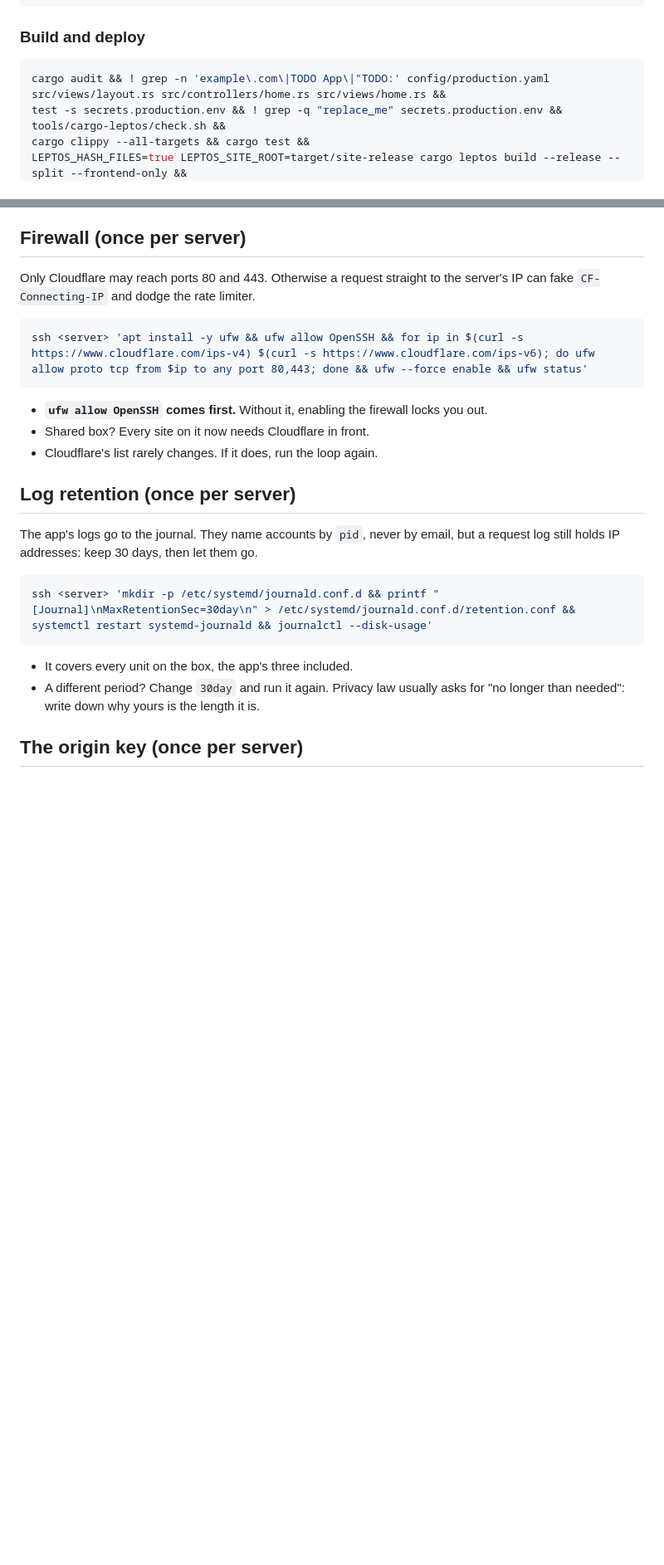
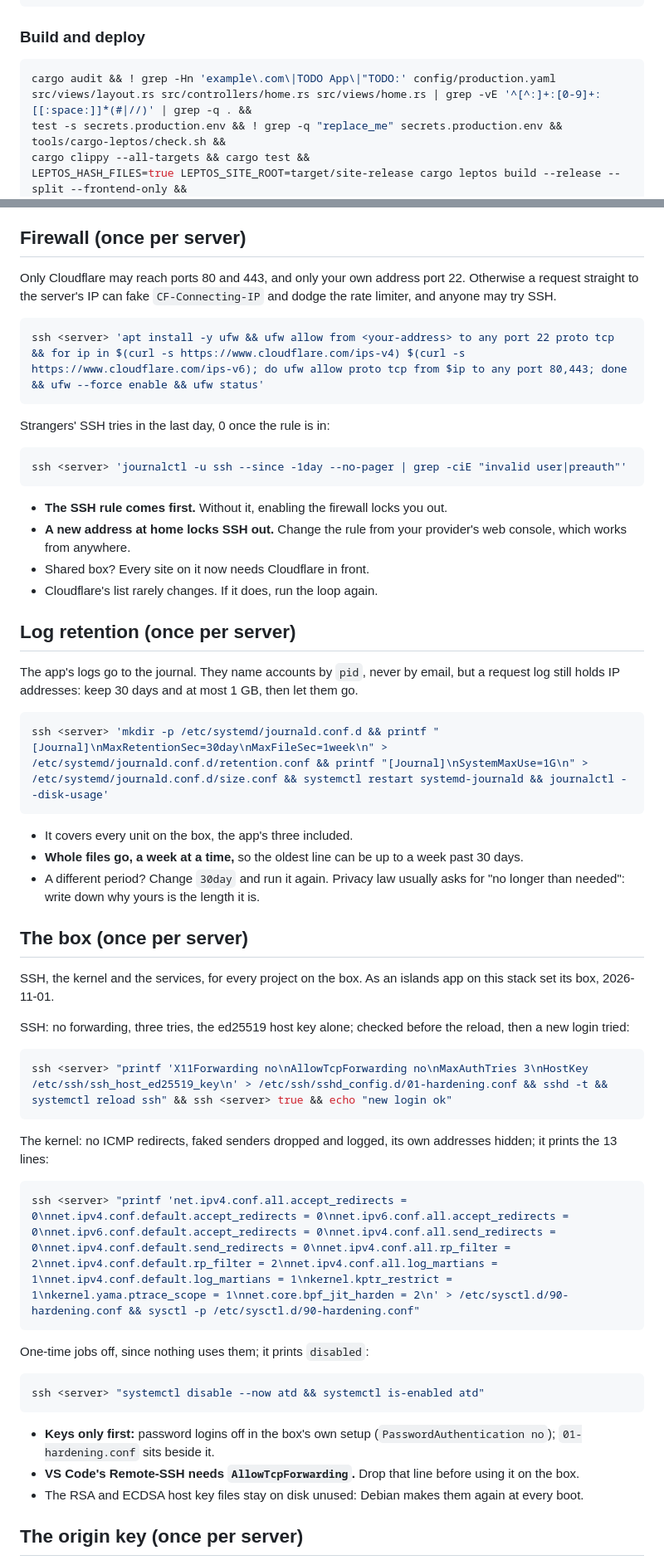
Before and after one commit to wdceng/loco-leptos-htmx-alpine-starter, a Markdown page: docs/production.md, 2 parts joined by grey strips. Shown at 83% size. Drawn GitHub-style; blank space fills up the shorter version.

Commit message:
Let the deploy chain's placeholder check skip comments and count its lines in a way macOS's grep answers right, and harden the box once per server as an islands app on this stack does: SSH from one address and by key with three tries, the kernel's network settings, one-time jobs off, the journal at most 1 GB

````diff
--- a/docs/production.md
+++ b/docs/production.md
@@ -59,7 +64,7 @@ LEPTOS_SITE_ROOT=target/site-release PORT=5153 ./target/release/app start
 ### Build and deploy
 
 ```bash
-cargo audit && ! grep -n 'example\.com\|TODO App\|"TODO:' config/production.yaml src/views/layout.rs src/controllers/home.rs src/views/home.rs &&
+cargo audit && ! grep -Hn 'example\.com\|TODO App\|"TODO:' config/production.yaml src/views/layout.rs src/controllers/home.rs src/views/home.rs | grep -vE '^[^:]+:[0-9]+:[[:space:]]*(#|//)' | grep -q . &&
 test -s secrets.production.env && ! grep -q "replace_me" secrets.production.env && tools/cargo-leptos/check.sh &&
 cargo clippy --all-targets && cargo test &&
 LEPTOS_HASH_FILES=true LEPTOS_SITE_ROOT=target/site-release cargo leptos build --release --split --frontend-only &&
@@ -561,32 +566,75 @@ ssh <server> "caddy validate --config /etc/caddy/Caddyfile && systemctl reload c
 
 ## Firewall (once per server)
 
-Only Cloudflare may reach ports 80 and 443. Otherwise a request straight to
-the server's IP can fake `CF-Connecting-IP` and dodge the rate limiter.
+Only Cloudflare may reach ports 80 and 443, and only your own address port
+22. Otherwise a request straight to the server's IP can fake
+`CF-Connecting-IP` and dodge the rate limiter, and anyone may try SSH.
 
 ```bash
-ssh <server> 'apt install -y ufw && ufw allow OpenSSH && for ip in $(curl -s https://www.cloudflare.com/ips-v4) $(curl -s https://www.cloudflare.com/ips-v6); do ufw allow proto tcp from $ip to any port 80,443; done && ufw --force enable && ufw status'
+ssh <server> 'apt install -y ufw && ufw allow from <your-address> to any port 22 proto tcp && for ip in $(curl -s https://www.cloudflare.com/ips-v4) $(curl -s https://www.cloudflare.com/ips-v6); do ufw allow proto tcp from $ip to any port 80,443; done && ufw --force enable && ufw status'
 ```
 
-- **`ufw allow OpenSSH` comes first.** Without it, enabling the firewall
-  locks you out.
+Strangers' SSH tries in the last day, 0 once the rule is in:
+
+```bash
+ssh <server> 'journalctl -u ssh --since -1day --no-pager | grep -ciE "invalid user|preauth"'
+```
+
+- **The SSH rule comes first.** Without it, enabling the firewall locks you
+  out.
+- **A new address at home locks SSH out.** Change the rule from your
+  provider's web console, which works from anywhere.
 - Shared box? Every site on it now needs Cloudflare in front.
 - Cloudflare's list rarely changes. If it does, run the loop again.
 
 ## Log retention (once per server)
 
 The app's logs go to the journal. They name accounts by `pid`, never by
-email, but a request log still holds IP addresses: keep 30 days, then let
-them go.
+email, but a request log still holds IP addresses: keep 30 days and at
+most 1 GB, then let them go.
 
 ```bash
-ssh <server> 'mkdir -p /etc/systemd/journald.conf.d && printf "[Journal]\nMaxRetentionSec=30day\n" > /etc/systemd/journald.conf.d/retention.conf && systemctl restart systemd-journald && journalctl --disk-usage'
+ssh <server> 'mkdir -p /etc/systemd/journald.conf.d && printf "[Journal]\nMaxRetentionSec=30day\nMaxFileSec=1week\n" > /etc/systemd/journald.conf.d/retention.conf && printf "[Journal]\nSystemMaxUse=1G\n" > /etc/systemd/journald.conf.d/size.conf && systemctl restart systemd-journald && journalctl --disk-usage'
 ```
 
 - It covers every unit on the box, the app's three included.
+- **Whole files go, a week at a time,** so the oldest line can be up to a
+  week past 30 days.
 - A different period? Change `30day` and run it again. Privacy law usually
   asks for "no longer than needed": write down why yours is the length it
   is.
+
+## The box (once per server)
+
+SSH, the kernel and the services, for every project on the box. As an
+islands app on this stack set its box, 2026-11-01.
+
+SSH: no forwarding, three tries, the ed25519 host key alone; checked
+before the reload, then a new login tried:
+
+```bash
+ssh <server> "printf 'X11Forwarding no\nAllowTcpForwarding no\nMaxAuthTries 3\nHostKey /etc/ssh/ssh_host_ed25519_key\n' > /etc/ssh/sshd_config.d/01-hardening.conf && sshd -t && systemctl reload ssh" && ssh <server> true && echo "new login ok"
+```
+
+The kernel: no ICMP redirects, faked senders dropped and logged, its own
+addresses hidden; it prints the 13 lines:
+
+```bash
+ssh <server> "printf 'net.ipv4.conf.all.accept_redirects = 0\nnet.ipv4.conf.default.accept_redirects = 0\nnet.ipv6.conf.all.accept_redirects = 0\nnet.ipv6.conf.default.accept_redirects = 0\nnet.ipv4.conf.all.send_redirects = 0\nnet.ipv4.conf.default.send_redirects = 0\nnet.ipv4.conf.all.rp_filter = 2\nnet.ipv4.conf.default.rp_filter = 2\nnet.ipv4.conf.all.log_martians = 1\nnet.ipv4.conf.default.log_martians = 1\nkernel.kptr_restrict = 1\nkernel.yama.ptrace_scope = 1\nnet.core.bpf_jit_harden = 2\n' > /etc/sysctl.d/90-hardening.conf && sysctl -p /etc/sysctl.d/90-hardening.conf"
+```
+
+One-time jobs off, since nothing uses them; it prints `disabled`:
+
+```bash
+ssh <server> "systemctl disable --now atd && systemctl is-enabled atd"
+```
+
+- **Keys only first:** password logins off in the box's own setup
+  (`PasswordAuthentication no`); `01-hardening.conf` sits beside it.
+- **VS Code's Remote-SSH needs `AllowTcpForwarding`.** Drop that line
+  before using it on the box.
+- The RSA and ECDSA host key files stay on disk unused: Debian makes them
+  again at every boot.
 
 ## The origin key (once per server)
 
````
Also changed, not shown: other parts of docs/production.md (+6 -1 lines), docs/dev-server.md (+3 -3 lines), docs/staging.md (+3 -2 lines).
